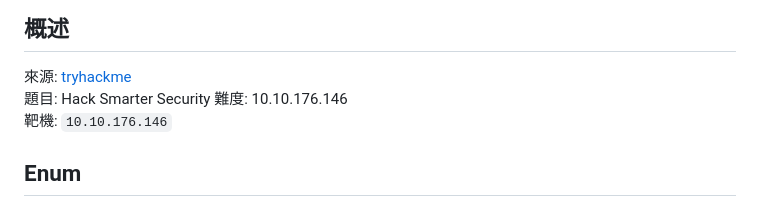
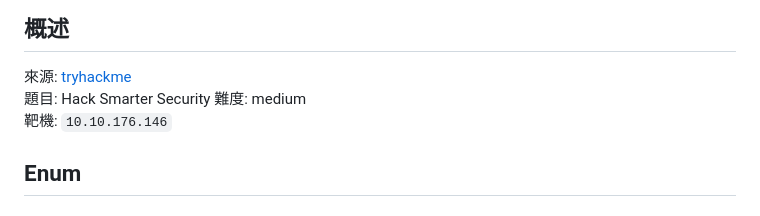
Before and after one commit to numb2too/writeups, a Markdown page: writeups/hacksmartersecurity/README.md, the part around the change. Rendered like a GitHub page.

Commit message:
修正難度

```diff
--- a/writeups/hacksmartersecurity/README.md
+++ b/writeups/hacksmartersecurity/README.md
@@ -2,7 +2,7 @@
 
 來源: [tryhackme](https://tryhackme.com/room/hacksmartersecurity)
 題目: Hack Smarter Security
-難度: 10.10.176.146
+難度: medium
 靶機: `10.10.176.146`
 
 ## Enum
```
